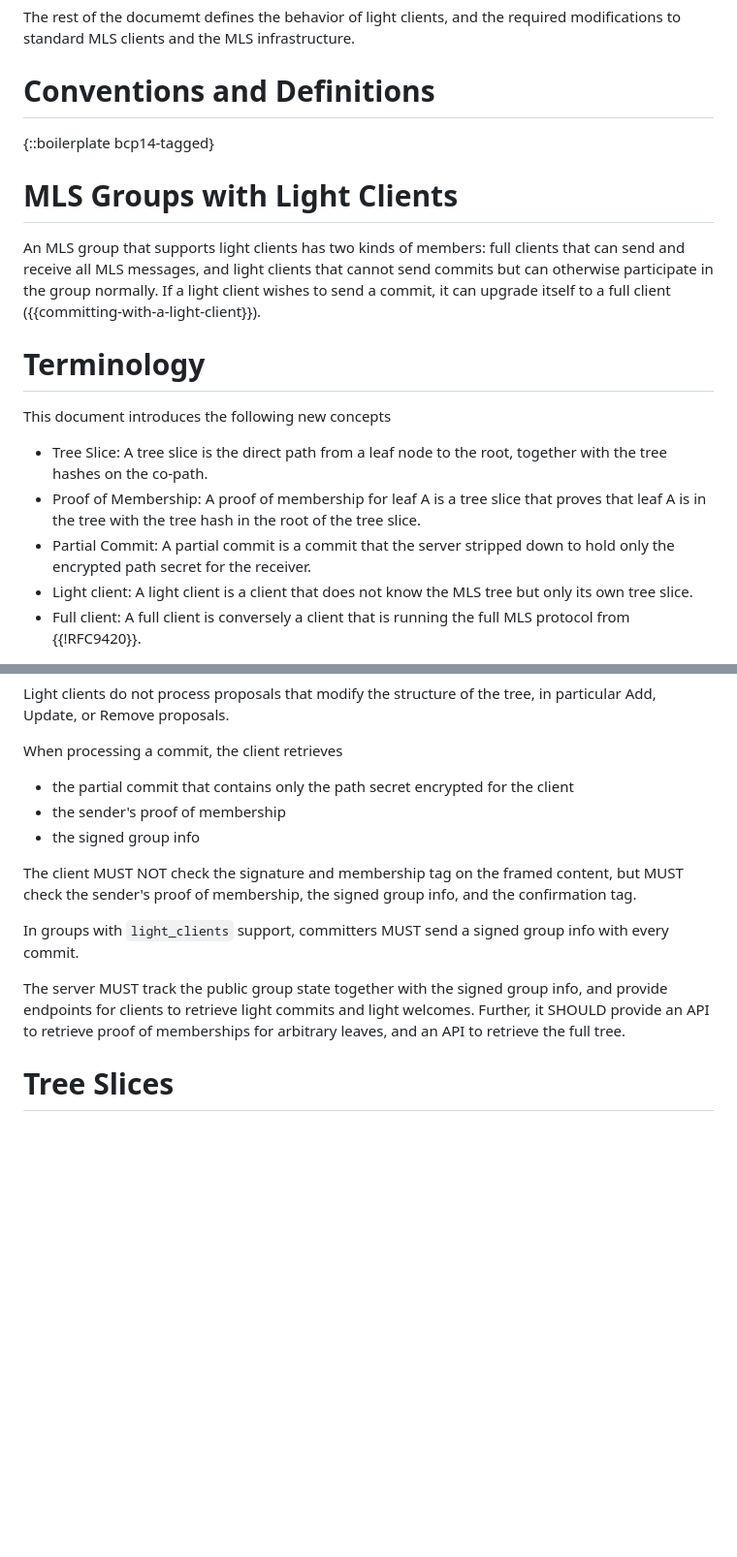
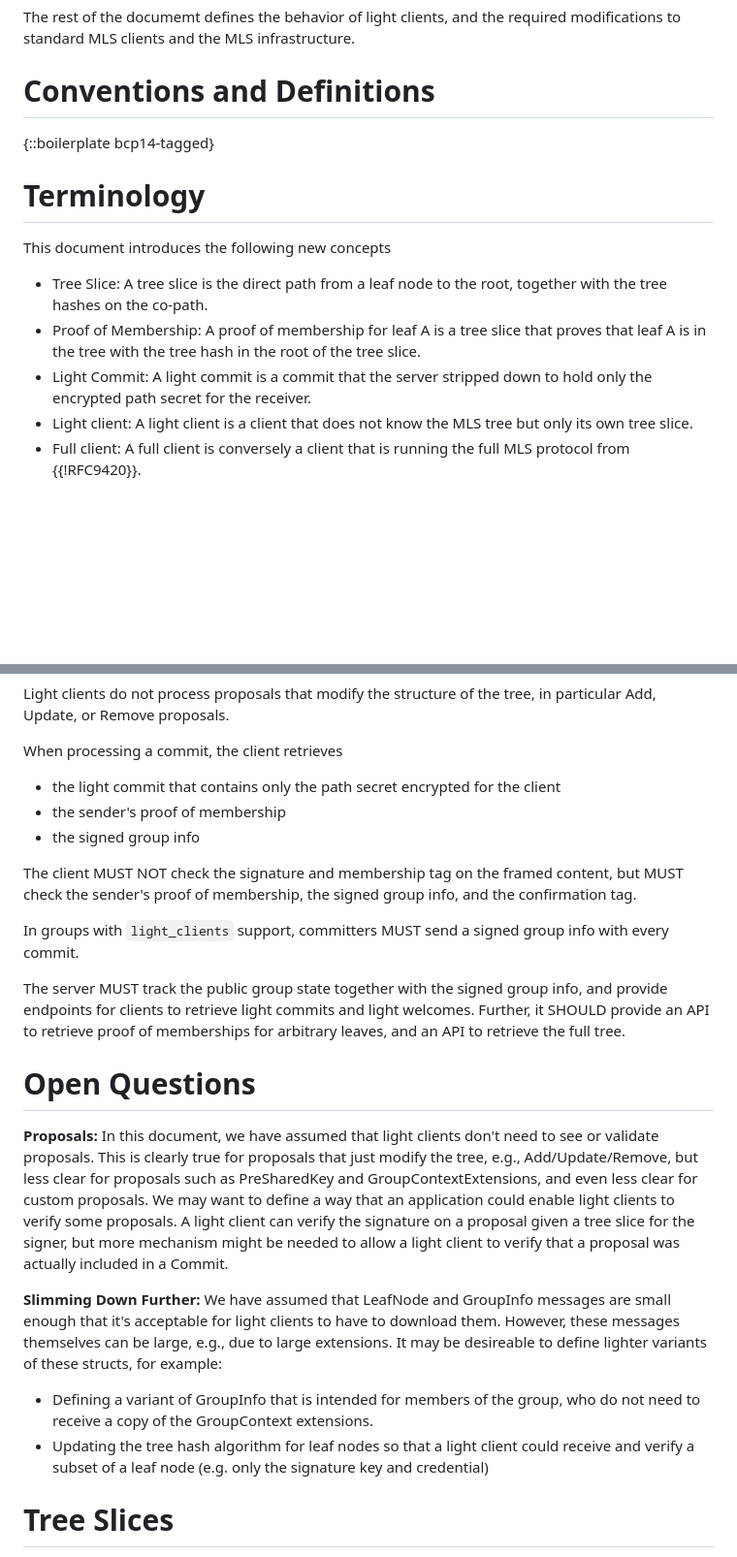
Before and after one commit to cryspen/scalable-mls-id, a Markdown page: draft-kiefer-light-mls.md, 2 parts joined by grey strips. Shown at 97% size. Rendered like a GitHub page; blank space fills up the shorter version.

Commit message:
Note some open questions

```diff
--- a/draft-kiefer-light-mls.md
+++ b/draft-kiefer-light-mls.md
@@ -93,22 +93,13 @@ modifications to standard MLS clients and the MLS infrastructure.
 
 {::boilerplate bcp14-tagged}
 
-# MLS Groups with Light Clients
-
-An MLS group that supports light clients has two kinds of members:
-full clients that can send and receive all MLS messages, and light
-clients that cannot send commits but can otherwise participate in
-the group normally. If a light client wishes to send a commit,
-it can upgrade itself to a full client
-({{committing-with-a-light-client}}).
-
 # Terminology
 
 This document introduces the following new concepts
 
 - Tree Slice: A tree slice is the direct path from a leaf node to the root, together with the tree hashes on the co-path.
 - Proof of Membership: A proof of membership for leaf A is a tree slice that proves that leaf A is in the tree with the tree hash in the root of the tree slice.
-- Partial Commit: A partial commit is a commit that the server stripped down to
+- Light Commit: A light commit is a commit that the server stripped down to
   hold only the encrypted path secret for the receiver.
 - Light client: A light client is a client that does not know the
   MLS tree but only its own tree slice.
@@ -165,7 +156,7 @@ particular Add, Update, or Remove proposals.
 
 When processing a commit, the client retrieves
 
-- the partial commit that contains only the path secret encrypted for the client
+- the light commit that contains only the path secret encrypted for the client
 - the sender's proof of membership
 - the signed group info
 
@@ -180,6 +171,30 @@ The server MUST track the public group state together with the signed group info
 and provide endpoints for clients to retrieve light commits and light welcomes.
 Further, it SHOULD provide an API to retrieve proof of memberships for arbitrary
 leaves, and an API to retrieve the full tree.
+
+# Open Questions
+
+**Proposals:** In this document, we have assumed that light clients don't need
+to see or validate proposals.  This is clearly true for proposals that just
+modify the tree, e.g., Add/Update/Remove, but less clear for proposals such as
+PreSharedKey and GroupContextExtensions, and even less clear for custom
+proposals.  We may want to define a way that an application could enable light
+clients to verify some proposals.  A light client can verify the signature on a
+proposal given a tree slice for the signer, but more mechanism might be needed
+to allow a light client to verify that a proposal was actually included in a
+Commit.
+
+**Slimming Down Further:** We have assumed that LeafNode and GroupInfo messages
+are small enough that it's acceptable for light clients to have to download
+them.  However, these messages themselves can be large, e.g., due to large
+extensions.  It may be desireable to define lighter variants of these structs,
+for example:
+
+* Defining a variant of GroupInfo that is intended for members of the group, who
+  do not need to receive a copy of the GroupContext extensions.
+* Updating the tree hash algorithm for leaf nodes so that a light client could
+  receive and verify a subset of a leaf node (e.g. only the signature key and
+  credential)
 
 # Tree Slices
 
```
